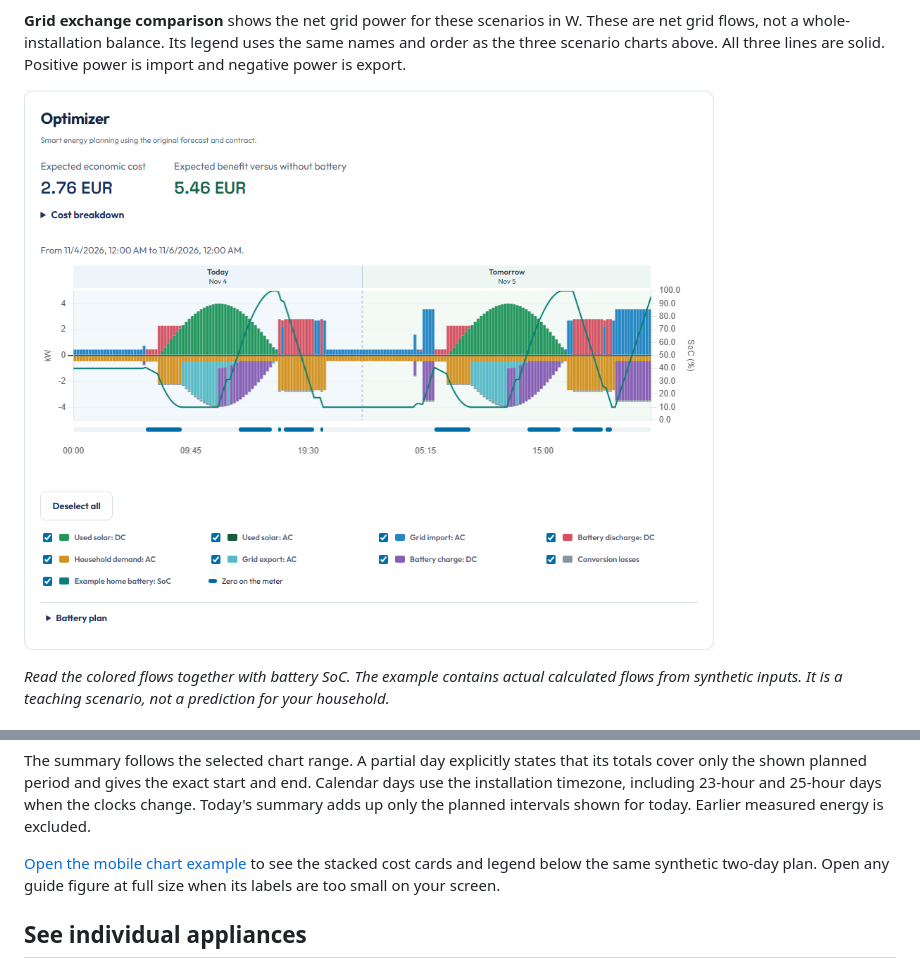
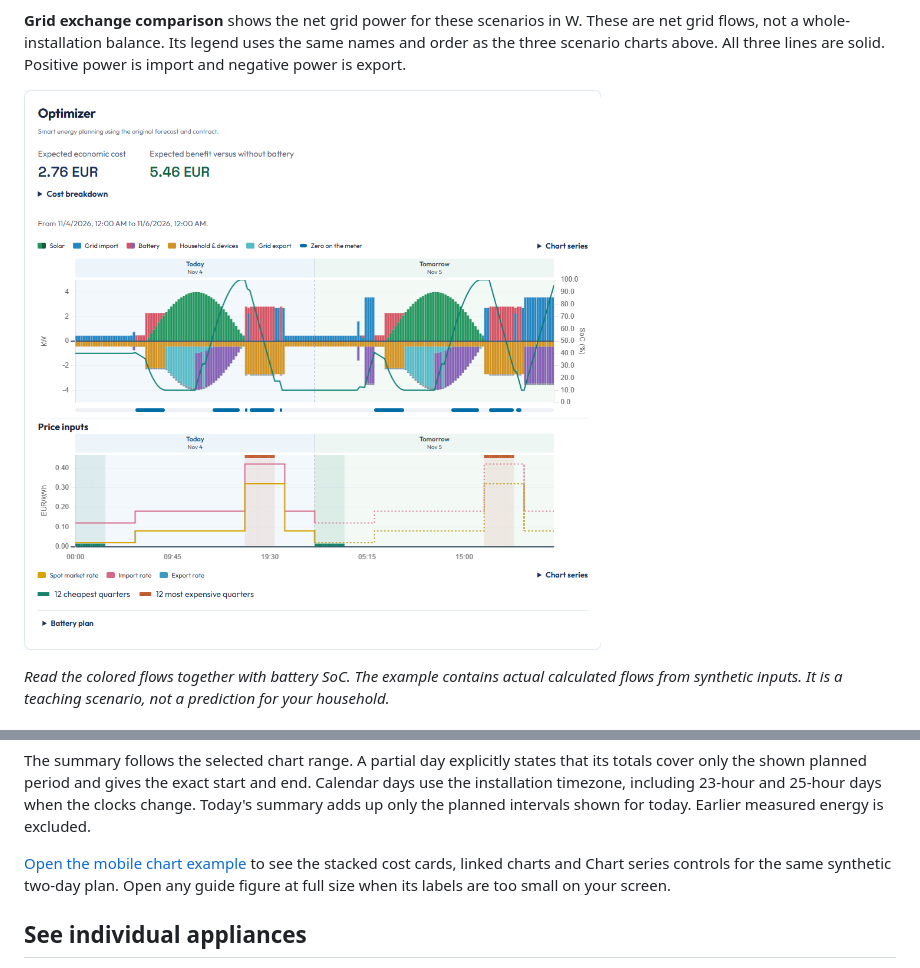
Before and after one commit to patrickvorgers/open-energy-planner, a Markdown page: docs/users/read-your-plan.md, 2 parts joined by grey strips. Rendered like a GitHub page; pictures changed too: docs/assets/planning-example.png.

Commit message:
docs(planning): refresh the linked chart examples

```diff
--- a/docs/users/read-your-plan.md
+++ b/docs/users/read-your-plan.md
@@ -143,7 +143,7 @@ and end. Calendar days use the installation timezone, including 23-hour and
 25-hour days when the clocks change. Today's summary adds up only the planned
 intervals shown for today. Earlier measured energy is excluded.
 
-[Open the mobile chart example](../assets/planning-mobile.png) to see the stacked cost cards and legend below the same synthetic two-day plan. Open any guide figure at full size when its labels are too small on your screen.
+[Open the mobile chart example](../assets/planning-mobile.png) to see the stacked cost cards, linked charts and Chart series controls for the same synthetic two-day plan. Open any guide figure at full size when its labels are too small on your screen.
 
 ## See individual appliances
 
```
Also changed, not shown: docs/assets/planning-mobile.png, 1 other file.
